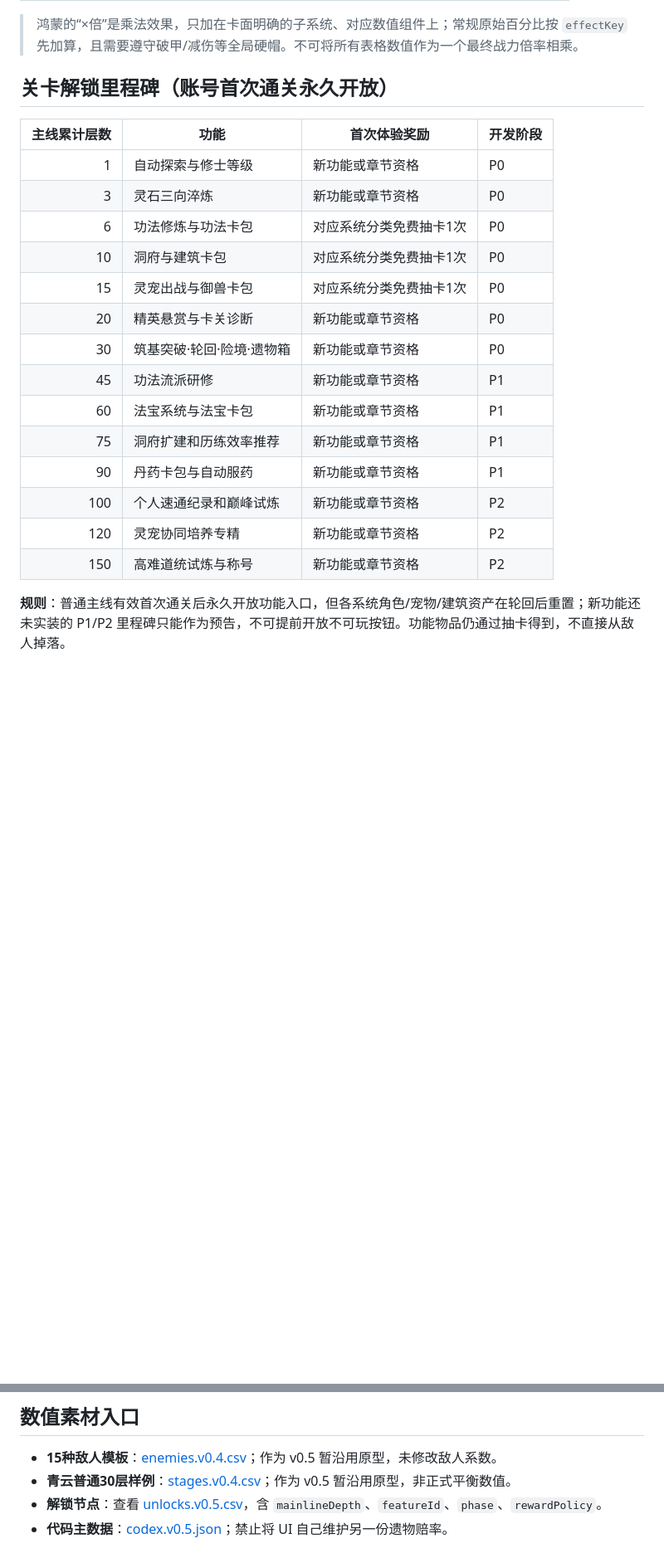
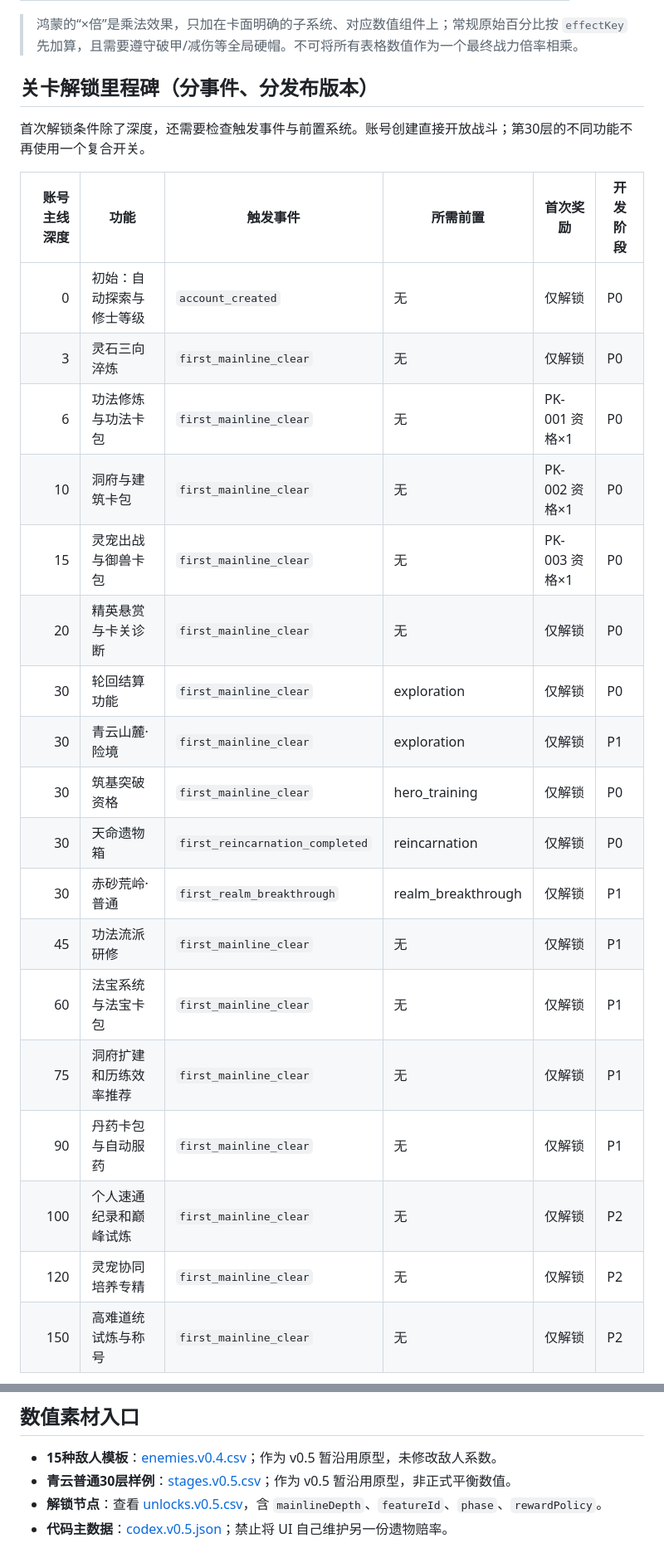
Before and after one commit to Tera-Dark/Gacha-Ascension, a Markdown page: docs/CODEX-v0.5.md, 2 parts joined by grey strips. Shown at 83% size. Drawn GitHub-style; blank space fills up the shorter version.

Commit message:
docs: align latest codex index with 137 items, 18 independent milestones and five zones

```diff
--- a/docs/CODEX-v0.5.md
+++ b/docs/CODEX-v0.5.md
@@ -76,23 +77,28 @@
 
 > 鸿蒙的“×倍”是乘法效果，只加在卡面明确的子系统、对应数值组件上；常规原始百分比按 `effectKey` 先加算，且需要遵守破甲/减伤等全局硬帽。不可将所有表格数值作为一个最终战力倍率相乘。
 
-## 关卡解锁里程碑（账号首次通关永久开放）
+## 关卡解锁里程碑（分事件、分发布版本）
 
-| 主线累计层数 | 功能 | 首次体验奖励 | 开发阶段 |
-|---:|---|---|---|
-| 1 | 自动探索与修士等级 | 新功能或章节资格 | P0 |
-| 3 | 灵石三向淬炼 | 新功能或章节资格 | P0 |
-| 6 | 功法修炼与功法卡包 | 对应系统分类免费抽卡1次 | P0 |
-| 10 | 洞府与建筑卡包 | 对应系统分类免费抽卡1次 | P0 |
-| 15 | 灵宠出战与御兽卡包 | 对应系统分类免费抽卡1次 | P0 |
-| 20 | 精英悬赏与卡关诊断 | 新功能或章节资格 | P0 |
-| 30 | 筑基突破·轮回·险境·遗物箱 | 新功能或章节资格 | P0 |
-| 45 | 功法流派研修 | 新功能或章节资格 | P1 |
-| 60 | 法宝系统与法宝卡包 | 新功能或章节资格 | P1 |
-| 75 | 洞府扩建和历练效率推荐 | 新功能或章节资格 | P1 |
-| 90 | 丹药卡包与自动服药 | 新功能或章节资格 | P1 |
-| 100 | 个人速通纪录和巅峰试炼 | 新功能或章节资格 | P2 |
-| 120 | 灵宠协同培养专精 | 新功能或章节资格 | P2 |
-| 150 | 高难道统试炼与称号 | 新功能或章节资格 | P2 |
+首次解锁条件除了深度，还需要检查触发事件与前置系统。账号创建直接开放战斗；第30层的不同功能不再使用一个复合开关。
 
-**规则**：普通主线有效首次通关后永久开放功能入口，但各系统角色/宠物/建筑资产在轮回后重置；新功能还未实装的 P1/P2 里程碑只能作为预告，不可提前开放不可玩按钮。功能物品仍通过抽卡得到，不直接从敌人掉落。
+| 账号主线深度 | 功能 | 触发事件 | 所需前置 | 首次奖励 | 开发阶段 |
+|---:|---|---|---|---|---|
+| 0 | 初始：自动探索与修士等级 | `account_created` | 无 | 仅解锁 | P0 |
+| 3 | 灵石三向淬炼 | `first_mainline_clear` | 无 | 仅解锁 | P0 |
+| 6 | 功法修炼与功法卡包 | `first_mainline_clear` | 无 | PK-001 资格×1 | P0 |
+| 10 | 洞府与建筑卡包 | `first_mainline_clear` | 无 | PK-002 资格×1 | P0 |
+| 15 | 灵宠出战与御兽卡包 | `first_mainline_clear` | 无 | PK-003 资格×1 | P0 |
+| 20 | 精英悬赏与卡关诊断 | `first_mainline_clear` | 无 | 仅解锁 | P0 |
+| 30 | 轮回结算功能 | `first_mainline_clear` | exploration | 仅解锁 | P0 |
+| 30 | 青云山麓·险境 | `first_mainline_clear` | exploration | 仅解锁 | P1 |
+| 30 | 筑基突破资格 | `first_mainline_clear` | hero_training | 仅解锁 | P0 |
+| 30 | 天命遗物箱 | `first_reincarnation_completed` | reincarnation | 仅解锁 | P0 |
+| 30 | 赤砂荒岭·普通 | `first_realm_breakthrough` | realm_breakthrough | 仅解锁 | P1 |
+| 45 | 功法流派研修 | `first_mainline_clear` | 无 | 仅解锁 | P1 |
+| 60 | 法宝系统与法宝卡包 | `first_mainline_clear` | 无 | 仅解锁 | P1 |
+| 75 | 洞府扩建和历练效率推荐 | `first_mainline_clear` | 无 | 仅解锁 | P1 |
+| 90 | 丹药卡包与自动服药 | `first_mainline_clear` | 无 | 仅解锁 | P1 |
+| 100 | 个人速通纪录和巅峰试炼 | `first_mainline_clear` | 无 | 仅解锁 | P2 |
+| 120 | 灵宠协同培养专精 | `first_mainline_clear` | 无 | 仅解锁 | P2 |
+| 150 | 高难道统试炼与称号 | `first_mainline_clear` | 无 | 仅解锁 | P2 |
+
@@ -129,7 +149,7 @@
 ## 数值素材入口
 
 - **15种敌人模板**：[enemies.v0.4.csv](../data/codex/enemies.v0.4.csv)；作为 v0.5 暂沿用原型，未修改敌人系数。
-- **青云普通30层样例**：[stages.v0.4.csv](../data/codex/stages.v0.4.csv)；作为 v0.5 暂沿用原型，非正式平衡数值。
+- **青云普通30层样例**：[stages.v0.5.csv](../data/codex/stages.v0.5.csv)；作为 v0.5 暂沿用原型，非正式平衡数值。
 - **解锁节点**：查看 [unlocks.v0.5.csv](../data/codex/unlocks.v0.5.csv)，含 `mainlineDepth`、`featureId`、`phase`、`rewardPolicy`。
 - **代码主数据**：[codex.v0.5.json](../data/codex/codex.v0.5.json)；禁止将 UI 自己维护另一份遗物赔率。
 
```
Also changed, not shown: other parts of docs/CODEX-v0.5.md (+17 -2 lines).
